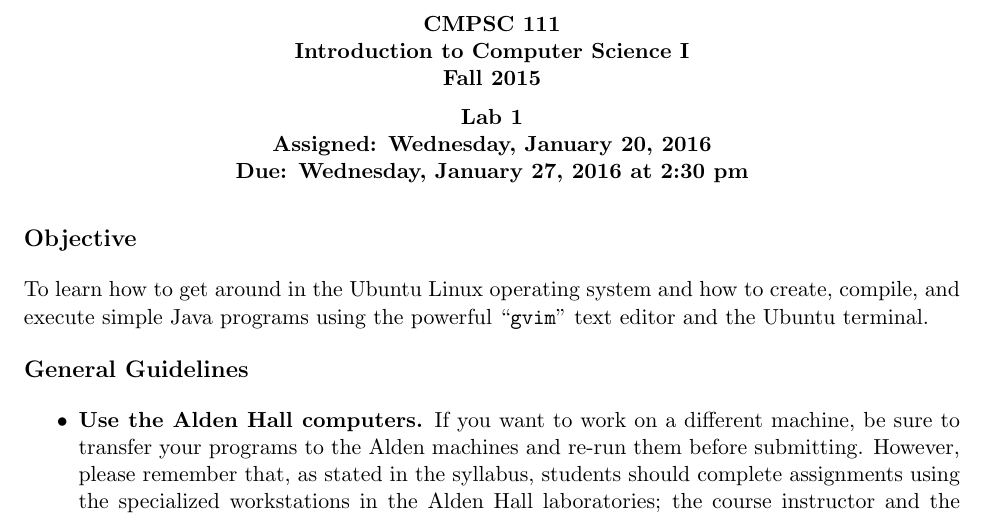
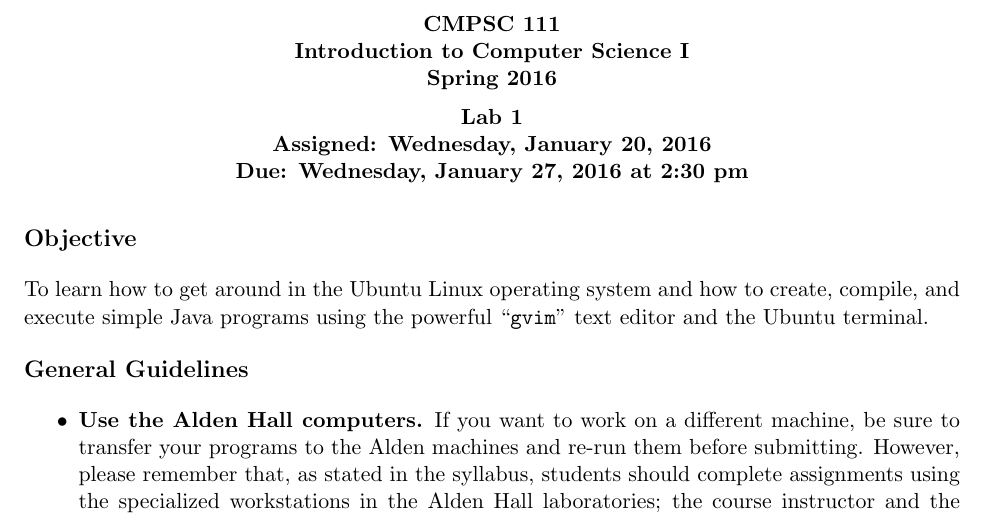
Before and after one commit to gkapfham/cs111S2016, a LaTeX document (labs/lab1/cs111S2016_lab01.tex, which reads labs/lab1/111pre.tex): part of page 1 of 4, cut so that both start at the same text. Compiled offline with pdfLaTeX.

Commit message:
Updating the 111pre file to contain the correct semester information.

```diff
--- a/labs/lab1/111pre.tex
+++ b/labs/lab1/111pre.tex
@@ -86,7 +86,7 @@
      \begin{center}
      \bf
      CMPSC 111\\Introduction to Computer Science I\\
-     Fall 2015\\
+     Spring 2016\\
      \medskip
      \end{center}
      \bf
```
